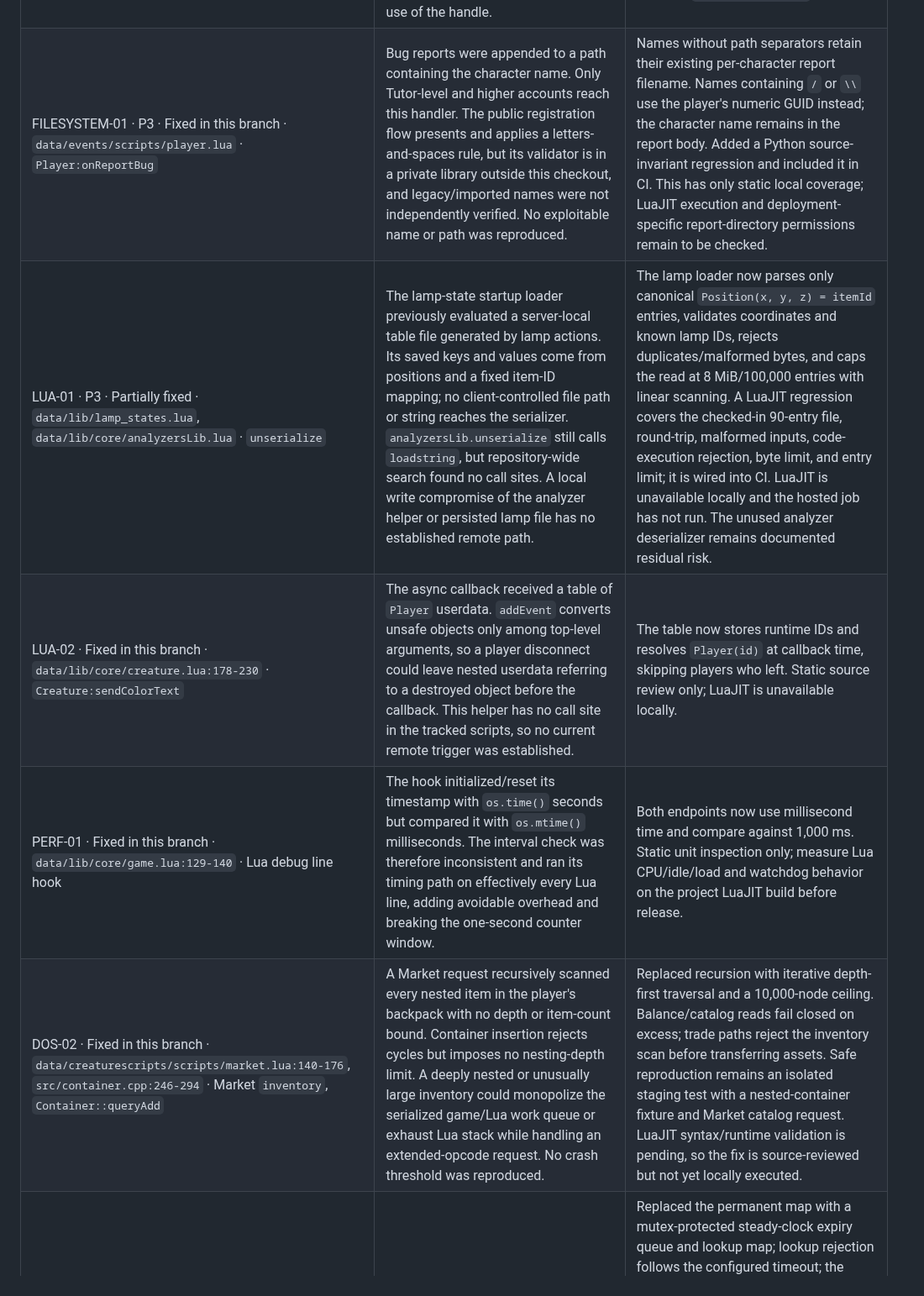
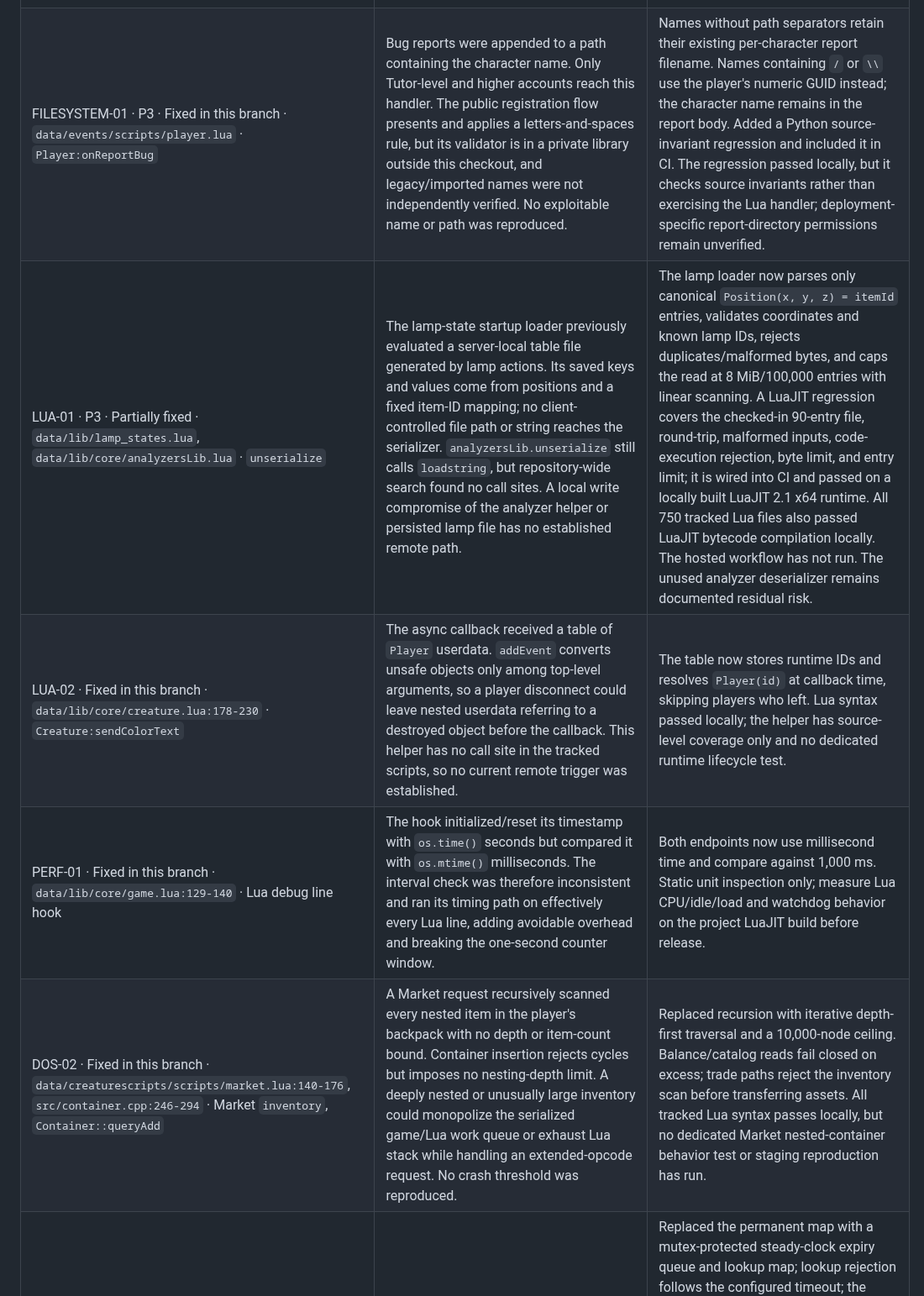
Before and after one commit to djowww/antigas-tfs, a Markdown page: docs/SECURITY_AUDIT.md, the part around one of its changes. Shown at 84% size. Drawn GitHub-style.

```diff
--- a/docs/SECURITY_AUDIT.md
+++ b/docs/SECURITY_AUDIT.md
@@ -36,11 +36,11 @@ The server build is documented in `README.md`: Linux, CMake and system packages,
 | AUTH-01 · P2 · `src/iologindata.cpp:65,99`, `deploy/site-public/index.php`, `deploy/site-public/account.php`, `config.example.lua:61` · login/registration/password update | Unsalted SHA-1 hashes allow fast offline password guessing after DB disclosure. The legacy game protocol expects its existing credential representation, so changing it directly could lock out players or break clients. | Plan a versioned migration/rehash-on-login compatible with the current protocol, plus reset/rate-limit controls. No hash migration or password test was run. |
 | DB-01 · P2 · `src/database.cpp:139-175` and Lua dynamic queries · `Database::executeQuery`, `escapeString` | C++ assembles SQL strings and escapes text against the current MySQL connection; no prepared-statement API or explicit client charset setup was found. Reviewed user-supplied strings generally use `db.escapeString`; no exploitable SQL injection was confirmed. Manual escaping remains dependent on connection charset and correct use at every call site. | Use parameterized statements for new/high-risk calls and explicitly set/verify charset; review each dynamic query and DB privileges before broad migration. Static query review only; no injection test against a real or staging DB. |
 | DBTHREAD-01 · P2 · Fixed in this branch · `src/databasetasks.cpp:33-57`, `src/database.cpp:137-159` · `DatabaseTasks::threadMain` | The asynchronous database worker called MySQL client functions using a handle initialized by the dispatcher, but had not initialized its own MySQL thread-specific state. MySQL documents that each client thread needs this state before API calls; the documented failure mode can include a process crash. The connection's query/result operations are protected by `Database::databaseLock`, so this finding concerns per-thread initialization rather than concurrent use of the handle. | The worker now calls `mysql_thread_init()` before processing tasks and `mysql_thread_end()` on exit; initialization failure logs and stops accepting DB tasks. Added a source-invariant Python regression and included it in CI. Local regression passed; no C++/MySQL build or live DB thread test was available. References: [MySQL threaded C API guidance](https://dev.mysql.com/doc/c-api/8.4/en/c-api-threaded-clients.html), [MariaDB `mysql_thread_init`](https://mariadb.com/docs/connectors/mariadb-connector-c/api-functions/mysql_thread_init). |
-| FILESYSTEM-01 · P3 · Fixed in this branch · `data/events/scripts/player.lua` · `Player:onReportBug` | Bug reports were appended to a path containing the character name. Only Tutor-level and higher accounts reach this handler. The public registration flow presents and applies a letters-and-spaces rule, but its validator is in a private library outside this checkout, and legacy/imported names were not independently verified. No exploitable name or path was reproduced. | Names without path separators retain their existing per-character report filename. Names containing `/` or `\\` use the player's numeric GUID instead; the character name remains in the report body. Added a Python source-invariant regression and included it in CI. This has only static local coverage; LuaJIT execution and deployment-specific report-directory permissions remain to be checked. |
-| LUA-01 · P3 · Partially fixed · `data/lib/lamp_states.lua`, `data/lib/core/analyzersLib.lua` · `unserialize` | The lamp-state startup loader previously evaluated a server-local table file generated by lamp actions. Its saved keys and values come from positions and a fixed item-ID mapping; no client-controlled file path or string reaches the serializer. `analyzersLib.unserialize` still calls `loadstring`, but repository-wide search found no call sites. A local write compromise of the analyzer helper or persisted lamp file has no established remote path. | The lamp loader now parses only canonical `Position(x, y, z) = itemId` entries, validates coordinates and known lamp IDs, rejects duplicates/malformed bytes, and caps the read at 8 MiB/100,000 entries with linear scanning. A LuaJIT regression covers the checked-in 90-entry file, round-trip, malformed inputs, code-execution rejection, byte limit, and entry limit; it is wired into CI. LuaJIT is unavailable locally and the hosted job has not run. The unused analyzer deserializer remains documented residual risk. |
-| LUA-02 · Fixed in this branch · `data/lib/core/creature.lua:178-230` · `Creature:sendColorText` | The async callback received a table of `Player` userdata. `addEvent` converts unsafe objects only among top-level arguments, so a player disconnect could leave nested userdata referring to a destroyed object before the callback. This helper has no call site in the tracked scripts, so no current remote trigger was established. | The table now stores runtime IDs and resolves `Player(id)` at callback time, skipping players who left. Static source review only; LuaJIT is unavailable locally. |
+| FILESYSTEM-01 · P3 · Fixed in this branch · `data/events/scripts/player.lua` · `Player:onReportBug` | Bug reports were appended to a path containing the character name. Only Tutor-level and higher accounts reach this handler. The public registration flow presents and applies a letters-and-spaces rule, but its validator is in a private library outside this checkout, and legacy/imported names were not independently verified. No exploitable name or path was reproduced. | Names without path separators retain their existing per-character report filename. Names containing `/` or `\\` use the player's numeric GUID instead; the character name remains in the report body. Added a Python source-invariant regression and included it in CI. The regression passed locally, but it checks source invariants rather than exercising the Lua handler; deployment-specific report-directory permissions remain unverified. |
+| LUA-01 · P3 · Partially fixed · `data/lib/lamp_states.lua`, `data/lib/core/analyzersLib.lua` · `unserialize` | The lamp-state startup loader previously evaluated a server-local table file generated by lamp actions. Its saved keys and values come from positions and a fixed item-ID mapping; no client-controlled file path or string reaches the serializer. `analyzersLib.unserialize` still calls `loadstring`, but repository-wide search found no call sites. A local write compromise of the analyzer helper or persisted lamp file has no established remote path. | The lamp loader now parses only canonical `Position(x, y, z) = itemId` entries, validates coordinates and known lamp IDs, rejects duplicates/malformed bytes, and caps the read at 8 MiB/100,000 entries with linear scanning. A LuaJIT regression covers the checked-in 90-entry file, round-trip, malformed inputs, code-execution rejection, byte limit, and entry limit; it is wired into CI and passed on a locally built LuaJIT 2.1 x64 runtime. All 750 tracked Lua files also passed LuaJIT bytecode compilation locally. The hosted workflow has not run. The unused analyzer deserializer remains documented residual risk. |
+| LUA-02 · Fixed in this branch · `data/lib/core/creature.lua:178-230` · `Creature:sendColorText` | The async callback received a table of `Player` userdata. `addEvent` converts unsafe objects only among top-level arguments, so a player disconnect could leave nested userdata referring to a destroyed object before the callback. This helper has no call site in the tracked scripts, so no current remote trigger was established. | The table now stores runtime IDs and resolves `Player(id)` at callback time, skipping players who left. Lua syntax passed locally; the helper has source-level coverage only and no dedicated runtime lifecycle test. |
 | PERF-01 · Fixed in this branch · `data/lib/core/game.lua:129-140` · Lua debug line hook | The hook initialized/reset its timestamp with `os.time()` seconds but compared it with `os.mtime()` milliseconds. The interval check was therefore inconsistent and ran its timing path on effectively every Lua line, adding avoidable overhead and breaking the one-second counter window. | Both endpoints now use millisecond time and compare against 1,000 ms. Static unit inspection only; measure Lua CPU/idle/load and watchdog behavior on the project LuaJIT build before release. |
-| DOS-02 · Fixed in this branch · `data/creaturescripts/scripts/market.lua:140-176`, `src/container.cpp:246-294` · Market `inventory`, `Container::queryAdd` | A Market request recursively scanned every nested item in the player's backpack with no depth or item-count bound. Container insertion rejects cycles but imposes no nesting-depth limit. A deeply nested or unusually large inventory could monopolize the serialized game/Lua work queue or exhaust Lua stack while handling an extended-opcode request. No crash threshold was reproduced. | Replaced recursion with iterative depth-first traversal and a 10,000-node ceiling. Balance/catalog reads fail closed on excess; trade paths reject the inventory scan before transferring assets. Safe reproduction remains an isolated staging test with a nested-container fixture and Market catalog request. LuaJIT syntax/runtime validation is pending, so the fix is source-reviewed but not yet locally executed. |
+| DOS-02 · Fixed in this branch · `data/creaturescripts/scripts/market.lua:140-176`, `src/container.cpp:246-294` · Market `inventory`, `Container::queryAdd` | A Market request recursively scanned every nested item in the player's backpack with no depth or item-count bound. Container insertion rejects cycles but imposes no nesting-depth limit. A deeply nested or unusually large inventory could monopolize the serialized game/Lua work queue or exhaust Lua stack while handling an extended-opcode request. No crash threshold was reproduced. | Replaced recursion with iterative depth-first traversal and a 10,000-node ceiling. Balance/catalog reads fail closed on excess; trade paths reject the inventory scan before transferring assets. All tracked Lua syntax passes locally, but no dedicated Market nested-container behavior test or staging reproduction has run. |
 | DOS-03 · P2 · Fixed in this branch · src/protocolstatus.cpp, src/statusqueryratelimiter.h · ProtocolStatus::onRecvFirstMessage | Each distinct non-local IP that queried the status protocol (default port 7171, timeout 5000 ms) was retained in a static map for the process lifetime, although the entry only affected the next five seconds. If the status port is reachable and many distinct source addresses query it, historical entries accumulate without bound. | Replaced the permanent map with a mutex-protected steady-clock expiry queue and lookup map; lookup rejection follows the configured timeout; the cache holds at most 65,536 addresses, rejects unseen addresses at capacity, and removes at most 256 expired entries per request to bound network-loop work. Standalone MSVC tests cover the timeout boundary, 65,536-address capacity, the 256-entry cleanup budget, reclamation of 10,000 expired addresses in bounded batches, nonpositive timeouts and concurrent distinct/same-IP access; they passed 20 repeated runs. The 65,536-entry ceiling bounds retained state; at capacity, unseen status sources are refused until expiry cleanup opens slots. Status traffic and production firewall exposure were not verified; the game protocol is unchanged. |
 | PROTO-01 · P3 · Fixed in this branch · src/networkmessage.h · NetworkMessage::skipBytes, getPreviousByte | skipBytes previously added a signed count directly to a 16-bit cursor, and getPreviousByte decremented without bounds checks. The tracked auto-walk caller validates its count, and no Lua script callsite for the exposed skipBytes binding was found; no current remote trigger was established. A future invalid call could wrap the cursor and read outside the message buffer. | Negative or truncated skips now set overrun without moving the cursor; reverse reads validate the body, logical message slack and buffer boundary first. Added CMake regression coverage for valid backtracking, negative/truncated skips, underflow and logical/buffer-end cursors. The test source and a temporary MSVC harness including the actual header both passed with small `otpch`/type stubs; the harness passed 20 runs. The integrated CMake target remains unrun because the local Windows environment lacks Boost headers. |
 | PROTO-02 · P2 · Fixed in this branch · `src/protocolgame.cpp:2470-2505`, `src/walkpathparser.h` · `ProtocolGame::parseNewWalking` | An active client could send opcode `0x45` with a nonzero direction count but no corresponding bytes, or with only invalid direction values. The parser could queue a dispatcher callback with an empty `path`; the callback dereferenced `path.begin()`, which is undefined behavior and could destabilize the server. No live crash was reproduced. | The parser now checks the declared logical packet length before consuming direction bytes, rejects overrun/zero/oversized/all-invalid paths before queueing, and rechecks the path in the callback. CMake regression coverage handles valid, truncated, empty, invalid and over-limit paths. The test source passed 20 MSVC runs with temporary `otpch`/type stubs; the integrated CMake/server build remains unrun because local Boost headers are unavailable. |
```
Also changed, not shown: other parts of docs/SECURITY_AUDIT.md (+16 -20 lines), docs/SECURITY_HARDENING.md (+12 -5 lines).
